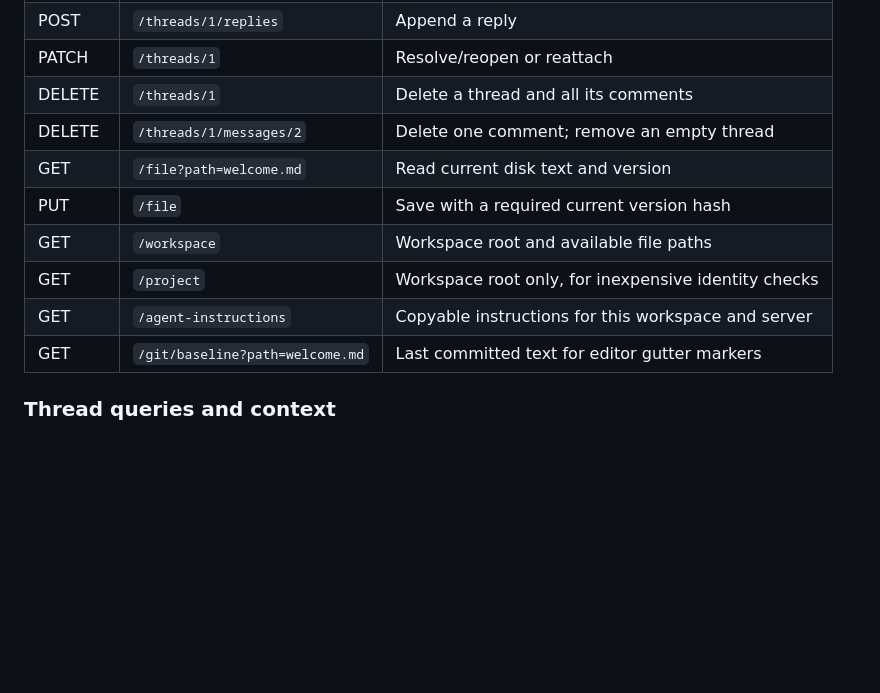
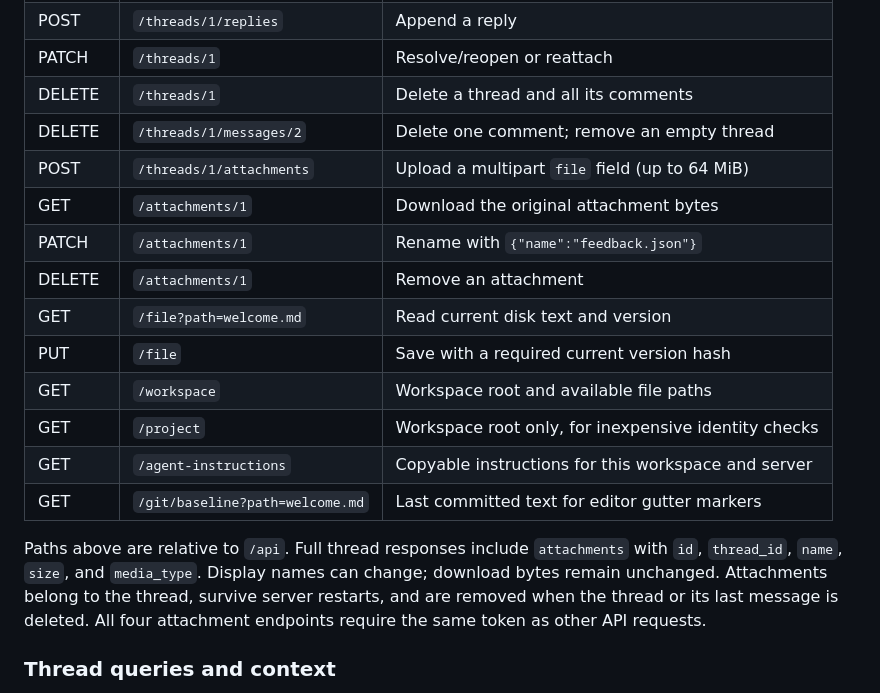
Before and after one commit to phdpersoncode-beep/Looking-Glass, a Markdown page: docs/AGENT_API.md, the part around the change. Rendered like a GitHub page; blank space fills up the shorter version.

Commit message:
docs: record green regression run and attachment API [skip ci]

```diff
--- a/docs/AGENT_API.md
+++ b/docs/AGENT_API.md
@@ -77,12 +77,22 @@ There are no built-in model calls or automatic editing passes.
 | PATCH | `/threads/1` | Resolve/reopen or reattach |
 | DELETE | `/threads/1` | Delete a thread and all its comments |
 | DELETE | `/threads/1/messages/2` | Delete one comment; remove an empty thread |
+| POST | `/threads/1/attachments` | Upload a multipart `file` field (up to 64 MiB) |
+| GET | `/attachments/1` | Download the original attachment bytes |
+| PATCH | `/attachments/1` | Rename with `{"name":"feedback.json"}` |
+| DELETE | `/attachments/1` | Remove an attachment |
 | GET | `/file?path=welcome.md` | Read current disk text and version |
 | PUT | `/file` | Save with a required current version hash |
 | GET | `/workspace` | Workspace root and available file paths |
 | GET | `/project` | Workspace root only, for inexpensive identity checks |
 | GET | `/agent-instructions` | Copyable instructions for this workspace and server |
 | GET | `/git/baseline?path=welcome.md` | Last committed text for editor gutter markers |
+
+Paths above are relative to `/api`. Full thread responses include `attachments`
+with `id`, `thread_id`, `name`, `size`, and `media_type`. Display names can change;
+download bytes remain unchanged. Attachments belong to the thread, survive server
+restarts, and are removed when the thread or its last message is deleted. All four
+attachment endpoints require the same token as other API requests.
 
 ### Thread queries and context
 
```
Also changed, not shown: docs/VERIFICATION.md (+5 -0 lines).
